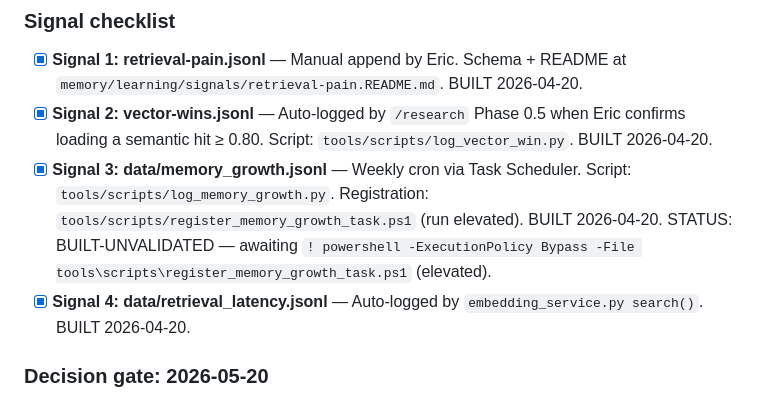
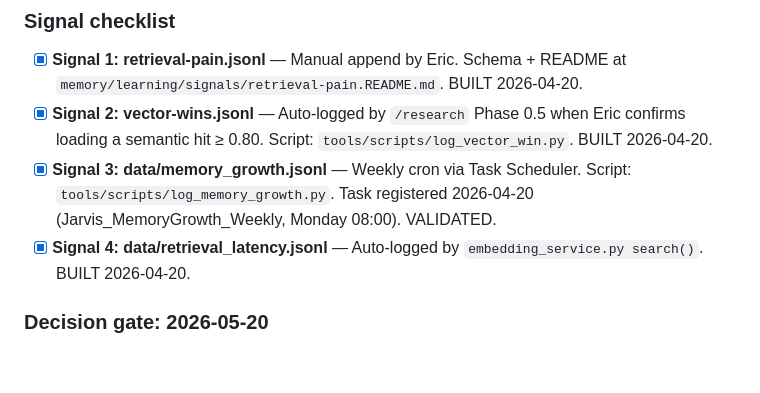
Before and after one commit to Eric-Pacheco95/epdev, a Markdown page: orchestration/tasklist.md, the part around the change. Rendered like a GitHub page; blank space fills up the shorter version.

Commit message:
chore(6A.1): mark Signal 3 Task Scheduler registration VALIDATED
Co-Authored-By: Claude Sonnet 4.6 <noreply@anthropic.com>

```diff
--- a/orchestration/tasklist.md
+++ b/orchestration/tasklist.md
@@ -161,7 +161,7 @@ Any standalone AI product feature in the eventual DA scope is a dead-end. The DA
 
 - [x] **Signal 1: retrieval-pain.jsonl** — Manual append by Eric. Schema + README at `memory/learning/signals/retrieval-pain.README.md`. BUILT 2026-04-20.
 - [x] **Signal 2: vector-wins.jsonl** — Auto-logged by `/research` Phase 0.5 when Eric confirms loading a semantic hit ≥ 0.80. Script: `tools/scripts/log_vector_win.py`. BUILT 2026-04-20.
-- [x] **Signal 3: data/memory_growth.jsonl** — Weekly cron via Task Scheduler. Script: `tools/scripts/log_memory_growth.py`. Registration: `tools/scripts/register_memory_growth_task.ps1` (run elevated). BUILT 2026-04-20. STATUS: BUILT-UNVALIDATED — awaiting `! powershell -ExecutionPolicy Bypass -File tools\scripts\register_memory_growth_task.ps1` (elevated).
+- [x] **Signal 3: data/memory_growth.jsonl** — Weekly cron via Task Scheduler. Script: `tools/scripts/log_memory_growth.py`. Task registered 2026-04-20 (Jarvis_MemoryGrowth_Weekly, Monday 08:00). VALIDATED.
 - [x] **Signal 4: data/retrieval_latency.jsonl** — Auto-logged by `embedding_service.py search()`. BUILT 2026-04-20.
 
 ### Decision gate: 2026-05-20
```
